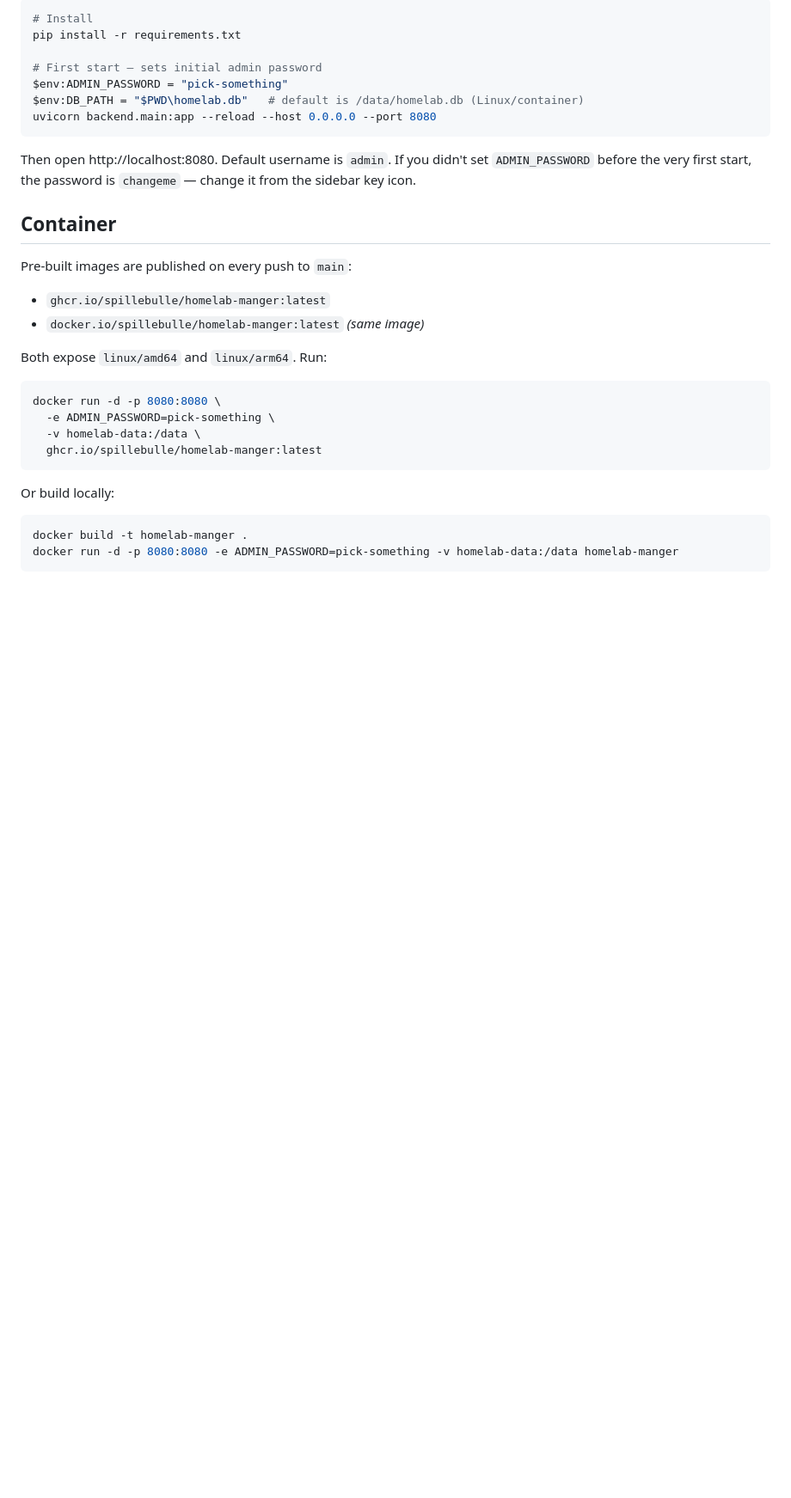
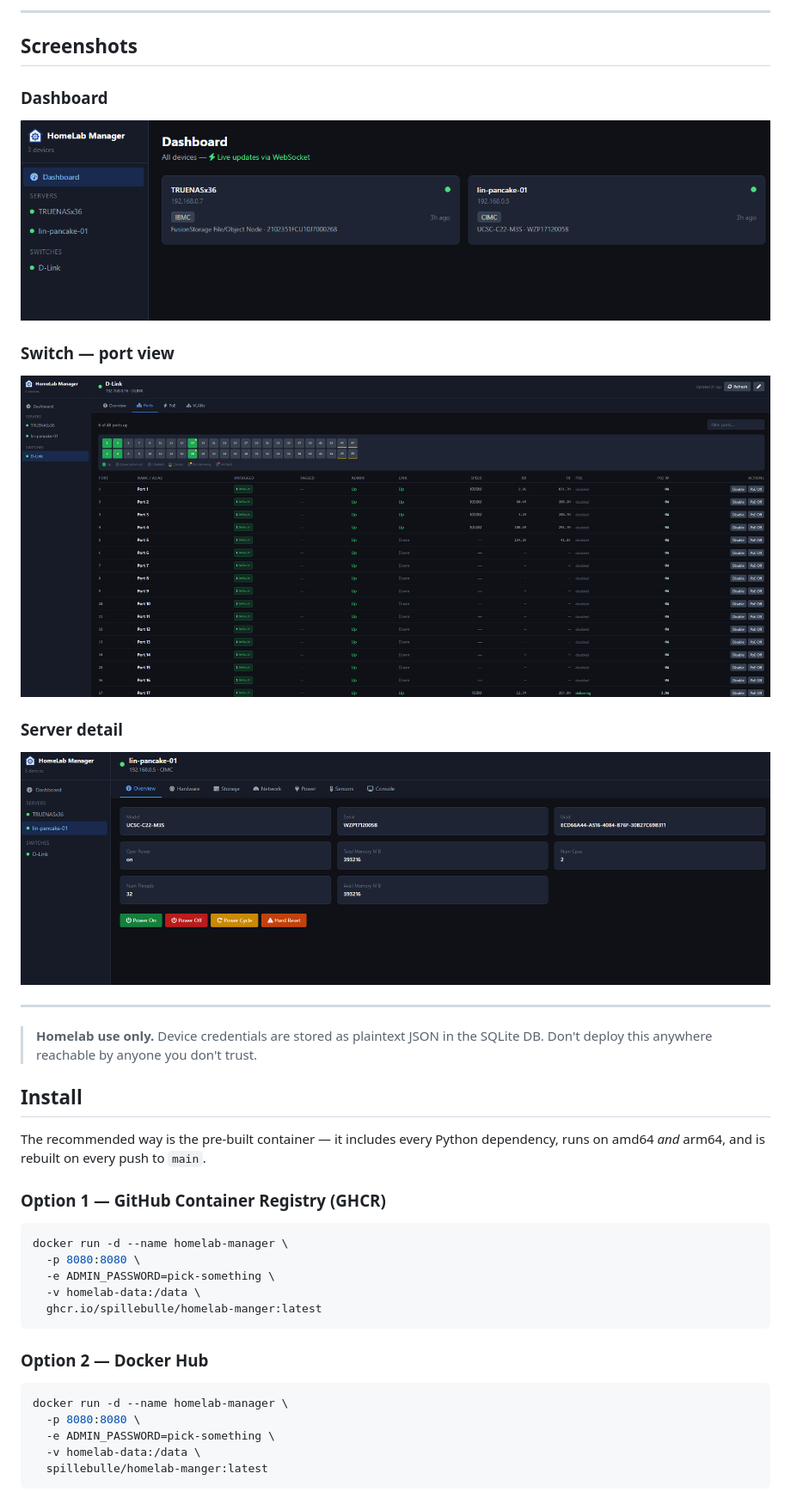
Before and after one commit to Spillebulle/homelab-manger, a Markdown page: README.md, the part around one of its changes. Shown at 86% size. Drawn GitHub-style; pictures changed too: docs/Dashboard.png (added), docs/Ports-switch.png (added), docs/Server.png (added); blank space fills up the shorter version.

Commit message:
Add logo, screenshots, expanded README, Docker Hub overview sync

````diff
--- a/README.md
+++ b/README.md
@@ -8,36 +16,42 @@ Single-process FastAPI app for managing homelab gear — switches (D-Link, gener
 
-```powershell
-# Install
-pip install -r requirements.txt
+---
 
-# First start — sets initial admin password
-$env:ADMIN_PASSWORD = "pick-something"
-$env:DB_PATH = "$PWD\homelab.db"   # default is /data/homelab.db (Linux/container)
-uvicorn backend.main:app --reload --host 0.0.0.0 --port 8080
-```
+## Screenshots
 
-Then open http://localhost:8080. Default username is `admin`. If you didn't set `ADMIN_PASSWORD` before the very first start, the password is `changeme` — change it from the sidebar key icon.
+### Dashboard
+![Dashboard](docs/Dashboard.png)
 
-## Container
+### Switch — port view
+![Switch ports](docs/Ports-switch.png)
 
-Pre-built images are published on every push to `main`:
+### Server detail
+![Server](docs/Server.png)
 
-- `ghcr.io/spillebulle/homelab-manger:latest`
-- `docker.io/spillebulle/homelab-manger:latest` *(same image)*
+---
 
-Both expose `linux/amd64` and `linux/arm64`. Run:
+> **Homelab use only.** Device credentials are stored as plaintext JSON in the SQLite DB. Don't deploy this anywhere reachable by anyone you don't trust.
+
+## Install
+
+The recommended way is the pre-built container — it includes every Python dependency, runs on amd64 *and* arm64, and is rebuilt on every push to `main`.
+
+### Option 1 — GitHub Container Registry (GHCR)
 
 ```bash
-docker run -d -p 8080:8080 \
+docker run -d --name homelab-manager \
+  -p 8080:8080 \
   -e ADMIN_PASSWORD=pick-something \
   -v homelab-data:/data \
   ghcr.io/spillebulle/homelab-manger:latest
 ```
 
-Or build locally:
+### Option 2 — Docker Hub
 
 ```bash
-docker build -t homelab-manger .
-docker run -d -p 8080:8080 -e ADMIN_PASSWORD=pick-something -v homelab-data:/data homelab-manger
+docker run -d --name homelab-manager \
+  -p 8080:8080 \
+  -e ADMIN_PASSWORD=pick-something \
+  -v homelab-data:/data \
+  spillebulle/homelab-manger:latest
 ```
 
````
Also changed, not shown: other parts of README.md (+42 -7 lines), 4 other files.
